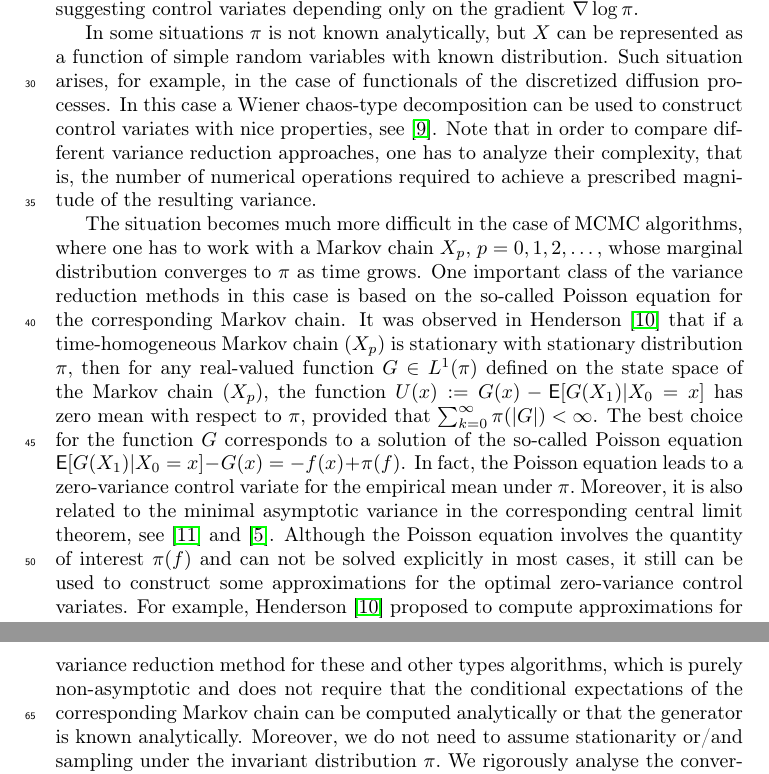
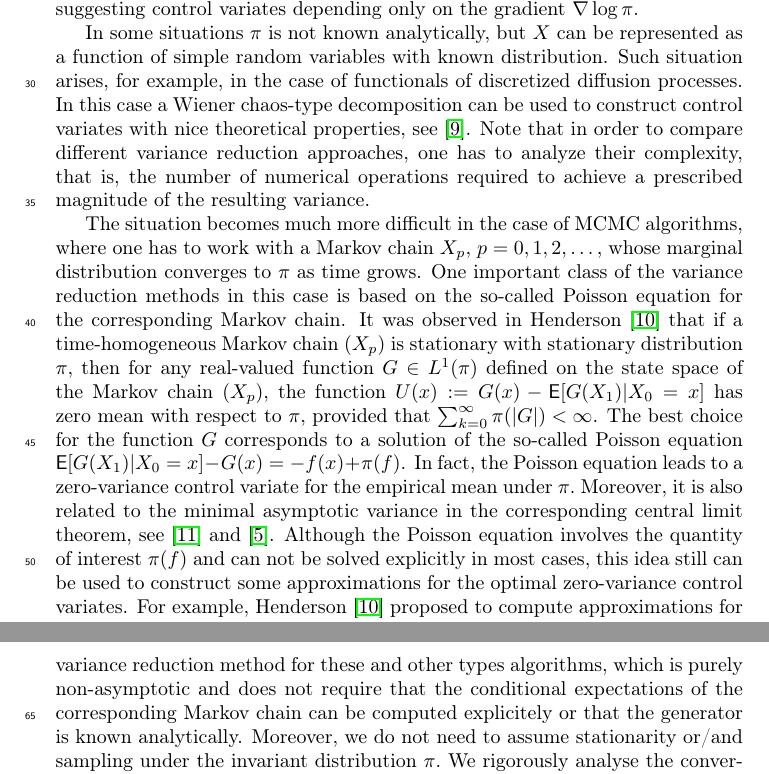
Before and after one commit to ShagadatovNurlan/VR-MCMC, a LaTeX paper (Article/elsarticle-mcmc-var.tex): two parts of pages 2 and 3 of 28, joined at a grey line, cut so that both start at the same text. Compiled offline with pdfLaTeX.

Commit message:
some update in the introduction... very minor points

```diff
--- a/Article/elsarticle-mcmc-var.tex
+++ b/Article/elsarticle-mcmc-var.tex
@@ -125,14 +125,14 @@ For example, if \(\pi\) is analytically known and satisfies some regularity cond
  \cite{mira2013zero} and further worked out in\cite{oates2017control}  suggesting  control variates  depending only on the gradient \(\nabla \log \pi.\)
 
 In some situations \(\pi\) is not known analytically, but \(X\) can be represented as a function of  simple random variables with known distribution.
-Such  situation arises, for example, in the case of functionals of the discretized diffusion processes. In this case a Wiener chaos-type decomposition can be used to construct control variates with nice properties, see \cite{belomestny2018stratified}.
+Such  situation arises, for example, in the case of functionals of  discretized diffusion processes. In this case a Wiener chaos-type decomposition can be used to construct control variates with nice theoretical properties, see \cite{belomestny2018stratified}.
 Note that in order to compare different  variance reduction approaches, one has to analyze their complexity, that is, the number of numerical operations required to achieve a prescribed magnitude of the resulting variance.
 
 
 The situation becomes much more difficult in the case of MCMC algorithms, where one  has to work with a
-Markov chain \(X_p,\) \(p=0,1,2,\ldots,\) whose marginal distribution  converges  to \(\pi\) as time grows. One important class of the variance reduction methods in this case  is based on the so-called Poisson equation for the corresponding  Markov chain. It was observed in Henderson~\cite{henderson1997variance}  that if a time-homogeneous Markov chain \((X_p)\) is stationary with stationary distribution \(\pi,\) then for any real-valued function \(G \in L^1(\pi) \) defined on the state space of the Markov chain \((X_p),\)  the function \(U(x) := G(x)-\mathsf{E}[G(X_{1})|X_0 = x]\) has zero mean with respect to \(\pi\), provided that \(\sum_{k=0}^\infty \pi(|G|) < \infty\).  The best choice for the function \(G\) corresponds to a solution of the so-called Poisson equation  \(\mathsf{E}[G(X_{1})|X_0 = x]-G(x)=-f(x)+\pi(f)\).  In fact,  the Poisson equation leads to a zero-variance control variate for the empirical mean under \(\pi.\) Moreover, it is also related to the minimal asymptotic variance in the corresponding central limit theorem, see \cite{duncan2016variance} and \cite{mira2013zero}.   Although the Poisson equation involves the quantity of interest \(\pi(f)\)  and can not be  solved explicitly in most cases, it still can be used to construct some  approximations for the optimal zero-variance control variates. For example,  Henderson~\cite{henderson1997variance} proposed to compute approximations for the solution of the Poisson equation for specific Markov chains with particular emphasis on models arising in stochastic network theory. In \cite{dellaportas2012control} and \cite{brosse2018diffusion}  series-type control variates are introduced and studied for reversible Markov chains. It is assumed in \cite{dellaportas2012control}  that the one-step conditional expectations  can be computed explicitly  for a set of basis functions. The authors in \cite{brosse2018diffusion} proposed another approach tailored to diffusion setting which doesn't require the computation of integrals of basis functions and only involves  applications of the underlying generator.
+Markov chain \(X_p,\) \(p=0,1,2,\ldots,\) whose marginal distribution  converges  to \(\pi\) as time grows. One important class of the variance reduction methods in this case  is based on the so-called Poisson equation for the corresponding  Markov chain. It was observed in Henderson~\cite{henderson1997variance}  that if a time-homogeneous Markov chain \((X_p)\) is stationary with stationary distribution \(\pi,\) then for any real-valued function \(G \in L^1(\pi) \) defined on the state space of the Markov chain \((X_p),\)  the function \(U(x) := G(x)-\mathsf{E}[G(X_{1})|X_0 = x]\) has zero mean with respect to \(\pi\), provided that \(\sum_{k=0}^\infty \pi(|G|) < \infty\).  The best choice for the function \(G\) corresponds to a solution of the so-called Poisson equation  \(\mathsf{E}[G(X_{1})|X_0 = x]-G(x)=-f(x)+\pi(f)\).  In fact,  the Poisson equation leads to a zero-variance control variate for the empirical mean under \(\pi.\) Moreover, it is also related to the minimal asymptotic variance in the corresponding central limit theorem, see \cite{duncan2016variance} and \cite{mira2013zero}.   Although the Poisson equation involves the quantity of interest \(\pi(f)\)  and can not be  solved explicitly in most cases, this idea still can be used to construct some  approximations for the optimal zero-variance control variates. For example,  Henderson~\cite{henderson1997variance} proposed to compute approximations for the solution of the Poisson equation for specific Markov chains with particular emphasis on models arising in stochastic network theory. In \cite{dellaportas2012control} and \cite{brosse2018diffusion}  series-type control variates are introduced and studied for reversible Markov chains. It is assumed in \cite{dellaportas2012control}  that the one-step conditional expectations  can be computed explicitly  for a set of basis functions. The authors in \cite{brosse2018diffusion} proposed another approach tailored to diffusion setting which doesn't require the computation of integrals of basis functions and only involves  applications of the underlying generator.
 \par
-In this paper we focus on the  Langevin type algorithms which got much attention recently, see \cite{dalalyan2017theoretical,durmus:moulines:2017} and references therein. We propose  a generic variance reduction method for these and other types algorithms, which is purely non-asymptotic and does not require that    the conditional expectations of the corresponding Markov chain can be computed analytically or that the generator is known analytically. Moreover, we do not need to assume stationarity or/and sampling under the invariant distribution \(\pi.\) We rigorously analyse the convergence of the method and study its complexity. It is shown that  our variance-reduced Langevin algorithm outperforms the standard Langevin algorithms in terms of complexity.
+In this paper we focus on the  Langevin type algorithms which got much attention recently, see \cite{dalalyan2017theoretical,durmus:moulines:2017} and references therein. We propose  a generic variance reduction method for these and other types algorithms, which is purely non-asymptotic and does not require that    the conditional expectations of the corresponding Markov chain can be computed explicitely or that the generator is known analytically. Moreover, we do not need to assume stationarity or/and sampling under the invariant distribution \(\pi.\) We rigorously analyse the convergence of the method and study its complexity. It is shown that  our variance-reduced Langevin algorithm outperforms the standard Langevin algorithms in terms of complexity.
 \par
 The paper is organized as follows.  In Section~\ref{sec:setup} we set up the problem and introduce some notations. Section~\ref{seq:mart_repr} contains a novel martingale representation and shows how this representation can be used for variance reduction. In Section~\ref{sec:ula_analysis} we analyze the performance of the proposed variance reduction algorithm in the case of Unadjusted Langevin Algorithm (ULA). Section~\ref{sec:coeff} studies the complexity of the variance reduced ULA. Finally, numerical examples are presented in Section~\ref{sec:num}.
 \section{Setup}\label{sec:setup}
```
